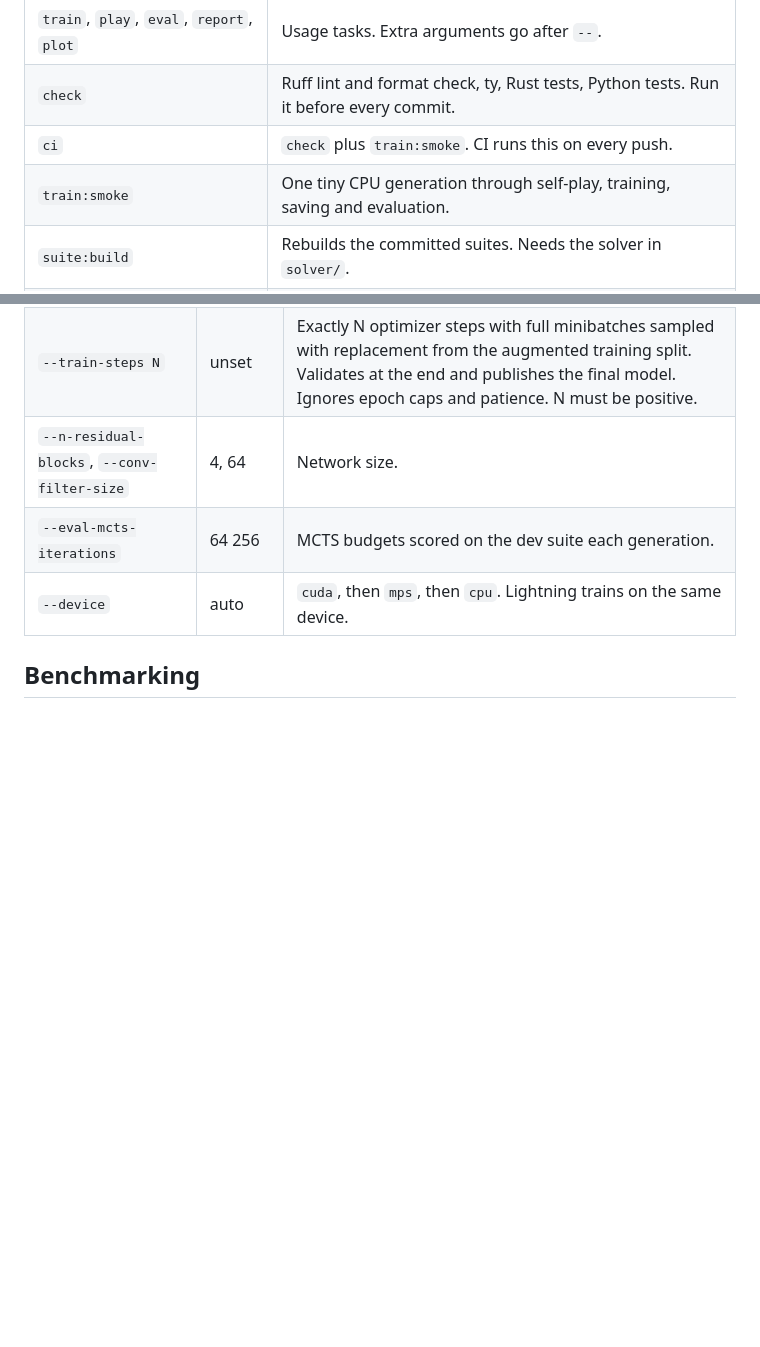
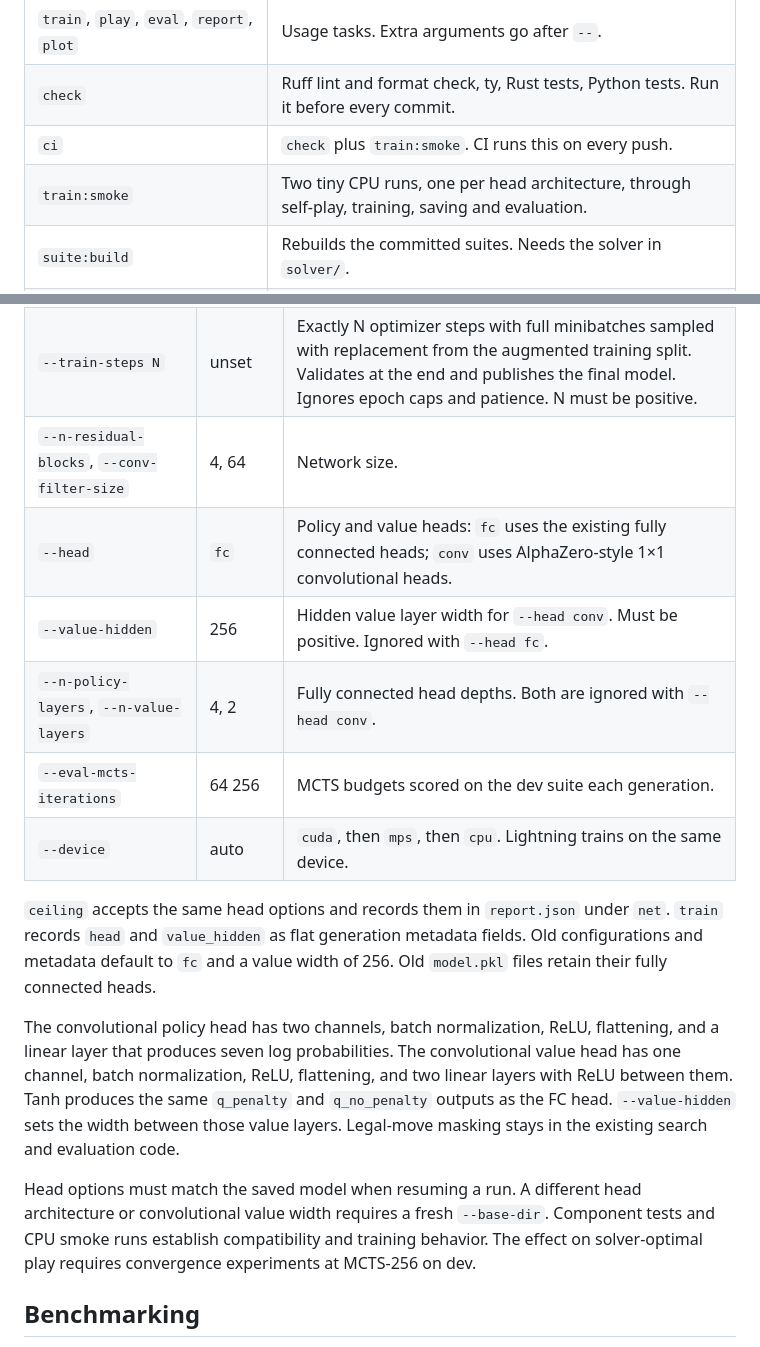
Before and after one commit to advait/c4a0, a Markdown page: docs/development.md, 2 parts joined by grey strips. Rendered like a GitHub page; blank space fills up the shorter version.

Commit message:
Reach 99% solver-optimal Connect Four play: document head experiments
Document train and ceiling head options, legacy defaults, head structure, persisted settings, and resume requirements. Update the verify skill with the fixed-seed FC fixtures, conv component coverage, and both CPU smoke runs.

Validation: timeout 900 mise run check (93 Rust tests; 180 Python tests passed, 3 skipped).

Co-Authored-By: Codex gpt-6.1-sol <noreply@openai.com>

```diff
--- a/docs/development.md
+++ b/docs/development.md
@@ -34,7 +34,7 @@ This page describes the code layout, tasks, tooling and training options. For in
 | `train`, `play`, `eval`, `report`, `plot` | Usage tasks. Extra arguments go after `--`. |
 | `check` | Ruff lint and format check, ty, Rust tests, Python tests. Run it before every commit. |
 | `ci` | `check` plus `train:smoke`. CI runs this on every push. |
-| `train:smoke` | One tiny CPU generation through self-play, training, saving and evaluation. |
+| `train:smoke` | Two tiny CPU runs, one per head architecture, through self-play, training, saving and evaluation. |
 | `suite:build` | Rebuilds the committed suites. Needs the solver in `solver/`. |
 | `solver:native:build`, `solver:native:book` | Build the native solver and its ply-10 opening book in `native-solver/` (gitignored). |
 | `solver:diff` | Compares the native solver against Pons and adjudicates every disagreement. Set `C4A0_SOLVER` and `C4A0_BOOK` to the Pons binary and book. |
@@ -66,8 +66,28 @@ This page describes the code layout, tasks, tooling and training options. For in
 | `--compile` | off | `torch.compile` of the self-play forward with dynamic batches. Falls back to eager on setup or execution failure, with a warning. Compilation stays outside the saved model. |
 | `--train-steps N` | unset | Exactly N optimizer steps with full minibatches sampled with replacement from the augmented training split. Validates at the end and publishes the final model. Ignores epoch caps and patience. N must be positive. |
 | `--n-residual-blocks`, `--conv-filter-size` | 4, 64 | Network size. |
+| `--head` | `fc` | Policy and value heads: `fc` uses the existing fully connected heads; `conv` uses AlphaZero-style 1×1 convolutional heads. |
+| `--value-hidden` | 256 | Hidden value layer width for `--head conv`. Must be positive. Ignored with `--head fc`. |
+| `--n-policy-layers`, `--n-value-layers` | 4, 2 | Fully connected head depths. Both are ignored with `--head conv`. |
 | `--eval-mcts-iterations` | 64 256 | MCTS budgets scored on the dev suite each generation. |
 | `--device` | auto | `cuda`, then `mps`, then `cpu`. Lightning trains on the same device. |
+
+`ceiling` accepts the same head options and records them in `report.json` under `net`.
+`train` records `head` and `value_hidden` as flat generation metadata fields.
+Old configurations and metadata default to `fc` and a value width of 256. Old `model.pkl`
+files retain their fully connected heads.
+
+The convolutional policy head has two channels, batch normalization, ReLU, flattening,
+and a linear layer that produces seven log probabilities. The convolutional value head
+has one channel, batch normalization, ReLU, flattening, and two linear layers with ReLU
+between them. Tanh produces the same `q_penalty` and `q_no_penalty` outputs as the FC head.
+`--value-hidden` sets the width between those value layers. Legal-move masking stays in
+the existing search and evaluation code.
+
+Head options must match the saved model when resuming a run. A different head architecture
+or convolutional value width requires a fresh `--base-dir`. Component tests and CPU smoke
+runs establish compatibility and training behavior. The effect on solver-optimal play
+requires convergence experiments at MCTS-256 on dev.
 
 ## Benchmarking
 
```
Also changed, not shown: 1 other file.
